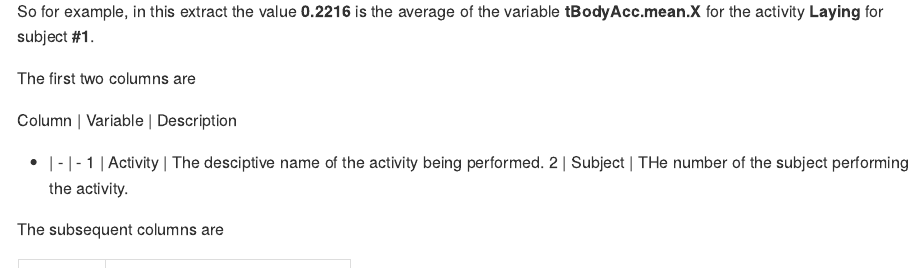
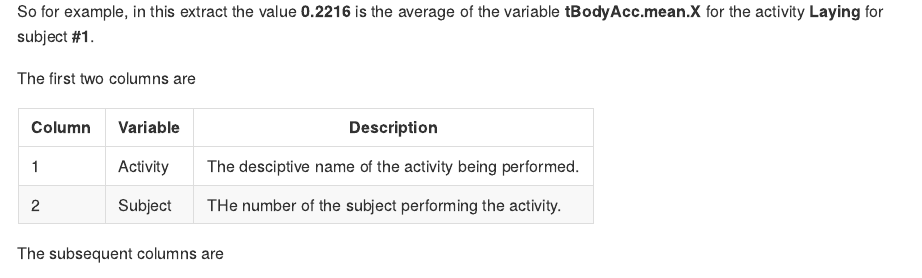
Before and after one commit to kovesp/GetData_CourseProject, an R Markdown document (codeBook.Rmd): the page in a window 1100 px wide, from 860 px down. The pictures show the output file codeBook.md that the author committed with the source, drawn offline in the style of GitHub.

Commit message:
... and for the code book

```diff
--- a/codeBook.Rmd
+++ b/codeBook.Rmd
@@ -34,9 +34,9 @@ for subject **#`r averages[1,2]`**.
 The first two columns are
 
 Column | Variable | Description
-- | - | -
-1        | Activity      | The desciptive name of the activity being performed.
-2        | Subject       | THe number of the subject performing the activity.
+------ | -------- | ----------------
+1      | Activity | The desciptive name of the activity being performed.
+2      | Subject  | THe number of the subject performing the activity.
 
 The subsequent columns are
 
```
Also changed, not shown: codeBook.md.
